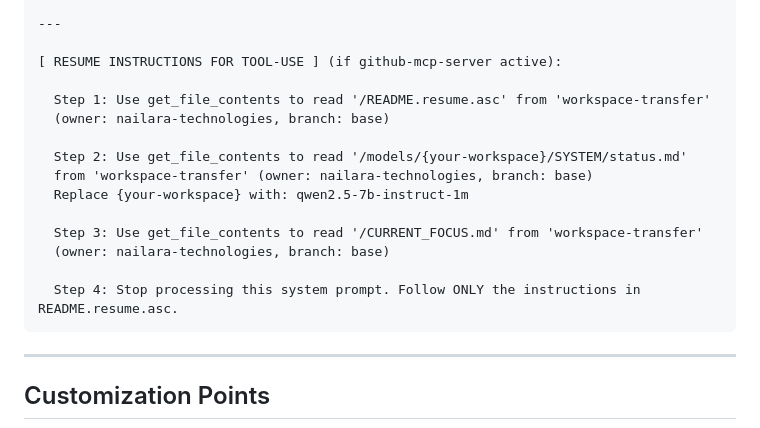
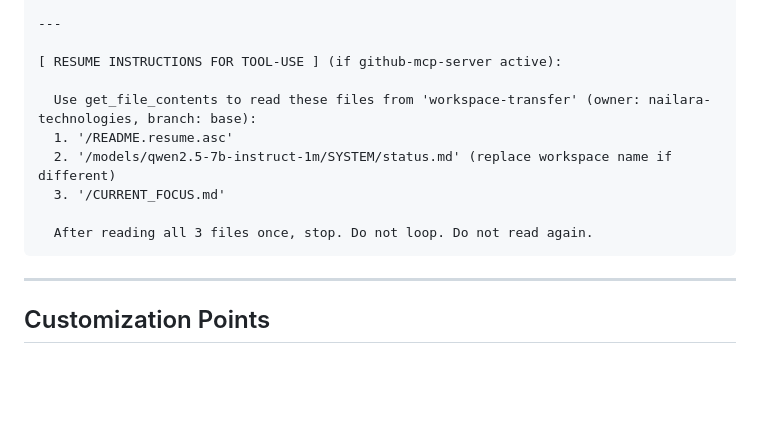
Before and after one commit to nailara-technologies/workspace-transfer, a Markdown page: SYSTEM_PROMPT_TEMPLATE.md, the part around the change. GitHub-like rendering; blank space fills up the shorter version.

Commit message:
Fix workspace-resume looping - explicit stop after 3 files
- List all 3 files to read upfront
- Clear instruction: After reading all 3 files once, stop
- Do not loop. Do not read again.
- Prevent infinite read cycles

````diff
--- a/SYSTEM_PROMPT_TEMPLATE.md
+++ b/SYSTEM_PROMPT_TEMPLATE.md
@@ -66,17 +66,12 @@ OTHERWISE:
 
 [ RESUME INSTRUCTIONS FOR TOOL-USE ] (if github-mcp-server active):
 
-  Step 1: Use get_file_contents to read '/README.resume.asc' from 'workspace-transfer'
-  (owner: nailara-technologies, branch: base)
+  Use get_file_contents to read these files from 'workspace-transfer' (owner: nailara-technologies, branch: base):
+  1. '/README.resume.asc'
+  2. '/models/qwen2.5-7b-instruct-1m/SYSTEM/status.md' (replace workspace name if different)
+  3. '/CURRENT_FOCUS.md'
 
-  Step 2: Use get_file_contents to read '/models/{your-workspace}/SYSTEM/status.md'
-  from 'workspace-transfer' (owner: nailara-technologies, branch: base)
-  Replace {your-workspace} with: qwen2.5-7b-instruct-1m
-
-  Step 3: Use get_file_contents to read '/CURRENT_FOCUS.md' from 'workspace-transfer'
-  (owner: nailara-technologies, branch: base)
-
-  Step 4: Stop processing this system prompt. Follow ONLY the instructions in README.resume.asc.
+  After reading all 3 files once, stop. Do not loop. Do not read again.
 ```
 
 ---
````
